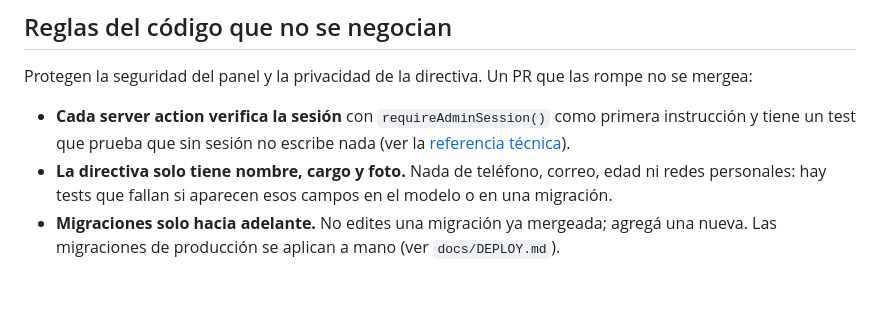
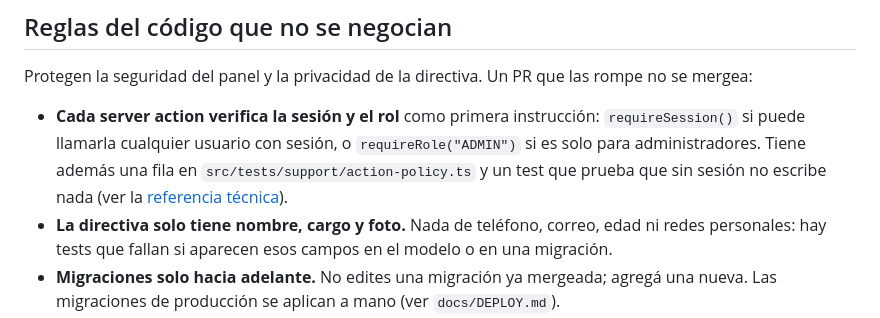
Before and after one commit to aso-computacion-unl/aso-computacion-admin, a Markdown page: CONTRIBUTING.md, the part around the change. Rendered like a GitHub page; blank space fills up the shorter version.

Commit message:
docs(contributing): point server action guards at requireSession and requireRole

```diff
--- a/CONTRIBUTING.md
+++ b/CONTRIBUTING.md
@@ -56,7 +56,7 @@ Un PR debería poder revisarse en menos de una hora: idealmente **menos de 400 l
 
 Protegen la seguridad del panel y la privacidad de la directiva. Un PR que las rompe no se mergea:
 
-- **Cada server action verifica la sesión** con `requireAdminSession()` como primera instrucción y tiene un test que prueba que sin sesión no escribe nada (ver la [referencia técnica](docs/REFERENCIA.md#server-actions-are-guarded-individually)).
+- **Cada server action verifica la sesión y el rol** como primera instrucción: `requireSession()` si puede llamarla cualquier usuario con sesión, o `requireRole("ADMIN")` si es solo para administradores. Tiene además una fila en `src/tests/support/action-policy.ts` y un test que prueba que sin sesión no escribe nada (ver la [referencia técnica](docs/REFERENCIA.md#server-actions-are-guarded-individually)).
 - **La directiva solo tiene nombre, cargo y foto.** Nada de teléfono, correo, edad ni redes personales: hay tests que fallan si aparecen esos campos en el modelo o en una migración.
 - **Migraciones solo hacia adelante.** No edites una migración ya mergeada; agregá una nueva. Las migraciones de producción se aplican a mano (ver `docs/DEPLOY.md`).
 - **La API pública solo expone lo publicado.** Cualquier campo nuevo en `/api/public/content` es un cambio de contrato con la landing: coordiná el PR en los dos repositorios.
```
